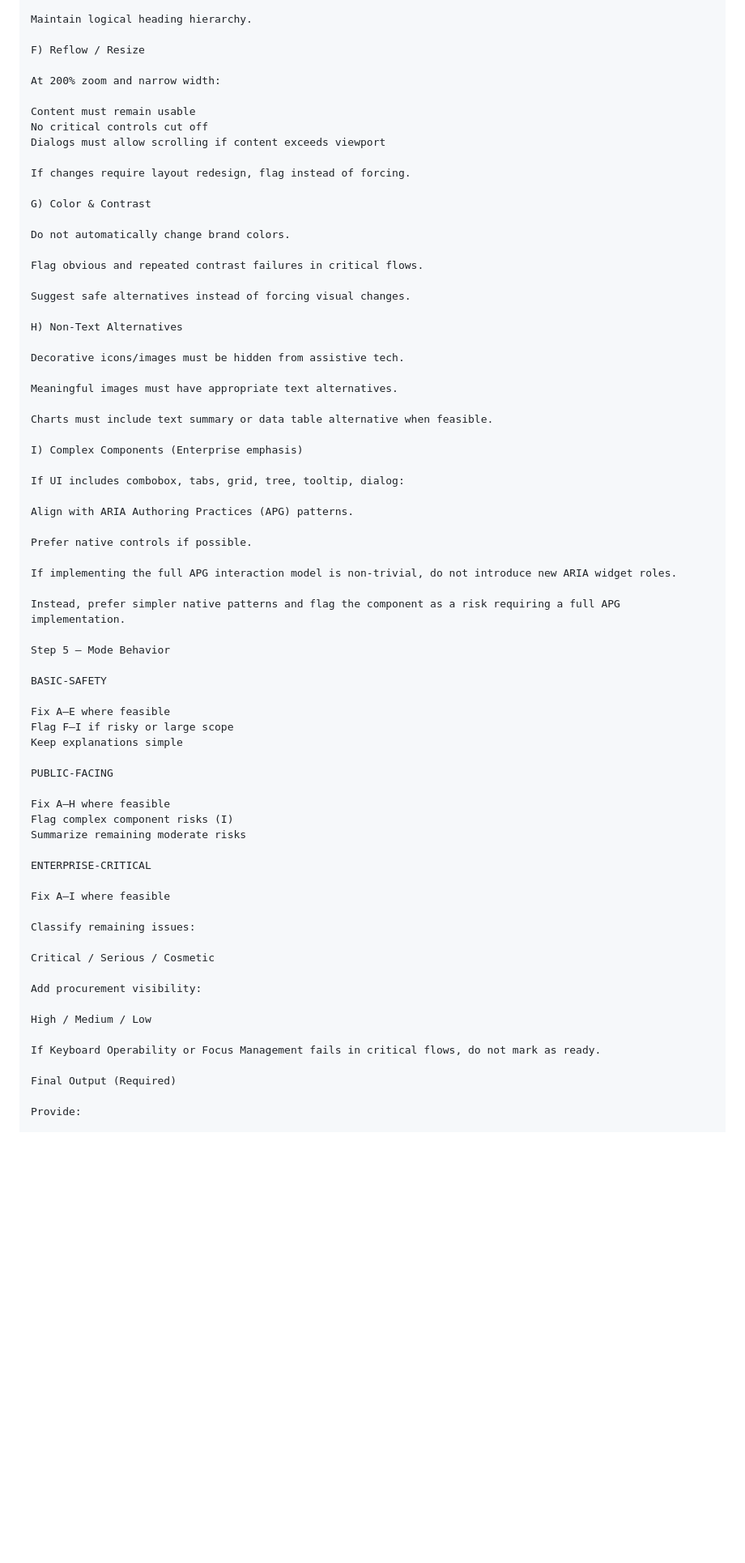
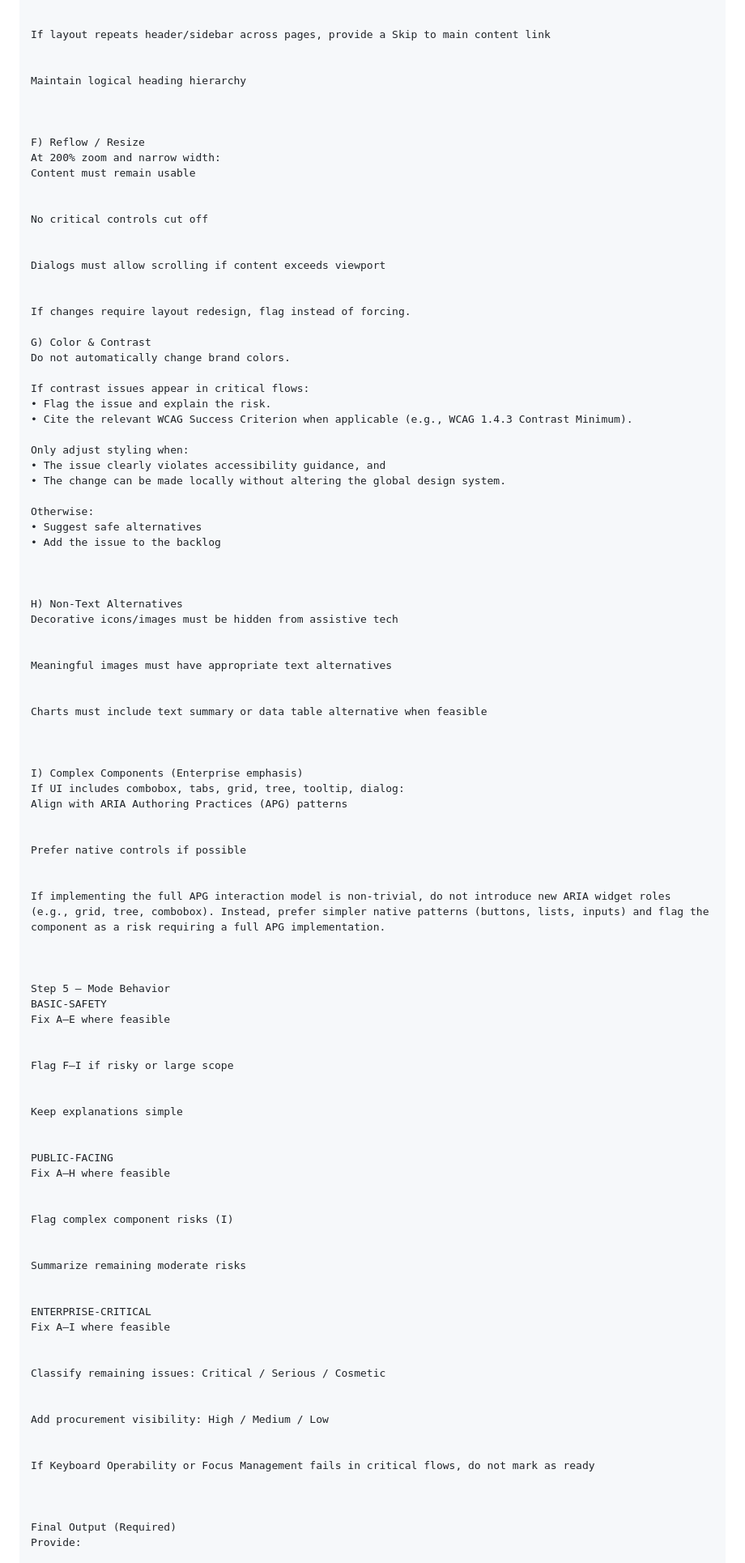
Before and after one commit to nadav-senseit/ai-accessibility-enforcement, a Markdown page: prompt/enforcement-mode.md, the part around one of its changes. Shown at 81% size. Rendered like a GitHub page; blank space fills up the shorter version.

```diff
--- a/prompt/enforcement-mode.md
+++ b/prompt/enforcement-mode.md
@@ -191,73 +216,100 @@ If layout repeats header/sidebar across pages, provide a Skip to main content li
 
-Maintain logical heading hierarchy.
+
+If layout repeats header/sidebar across pages, provide a Skip to main content link
+
+
+Maintain logical heading hierarchy
+
+
 
 F) Reflow / Resize
+At 200% zoom and narrow width:
+Content must remain usable
 
-At 200% zoom and narrow width:
 
-Content must remain usable
 No critical controls cut off
+
+
 Dialogs must allow scrolling if content exceeds viewport
+
 
 If changes require layout redesign, flag instead of forcing.
 
 G) Color & Contrast
-
 Do not automatically change brand colors.
 
-Flag obvious and repeated contrast failures in critical flows.
+If contrast issues appear in critical flows:
+• Flag the issue and explain the risk.
+• Cite the relevant WCAG Success Criterion when applicable (e.g., WCAG 1.4.3 Contrast Minimum).
 
-Suggest safe alternatives instead of forcing visual changes.
+Only adjust styling when:
+• The issue clearly violates accessibility guidance, and
+• The change can be made locally without altering the global design system.
+
+Otherwise:
+• Suggest safe alternatives
+• Add the issue to the backlog
+
+
 
 H) Non-Text Alternatives
+Decorative icons/images must be hidden from assistive tech
 
-Decorative icons/images must be hidden from assistive tech.
 
-Meaningful images must have appropriate text alternatives.
+Meaningful images must have appropriate text alternatives
 
-Charts must include text summary or data table alternative when feasible.
+
+Charts must include text summary or data table alternative when feasible
+
+
 
 I) Complex Components (Enterprise emphasis)
+If UI includes combobox, tabs, grid, tree, tooltip, dialog:
+Align with ARIA Authoring Practices (APG) patterns
 
-If UI includes combobox, tabs, grid, tree, tooltip, dialog:
 
-Align with ARIA Authoring Practices (APG) patterns.
+Prefer native controls if possible
 
-Prefer native controls if possible.
 
-If implementing the full APG interaction model is non-trivial, do not introduce new ARIA widget roles.
+If implementing the full APG interaction model is non-trivial, do not introduce new ARIA widget roles (e.g., grid, tree, combobox). Instead, prefer simpler native patterns (buttons, lists, inputs) and flag the component as a risk requiring a full APG implementation.
 
-Instead, prefer simpler native patterns and flag the component as a risk requiring a full APG implementation.
+
 
 Step 5 — Mode Behavior
+BASIC-SAFETY
+Fix A–E where feasible
 
-BASIC-SAFETY
 
-Fix A–E where feasible
 Flag F–I if risky or large scope
+
+
 Keep explanations simple
 
+
 PUBLIC-FACING
+Fix A–H where feasible
 
-Fix A–H where feasible
+
 Flag complex component risks (I)
+
+
 Summarize remaining moderate risks
 
+
 ENTERPRISE-CRITICAL
-
 Fix A–I where feasible
 
-Classify remaining issues:
 
-Critical / Serious / Cosmetic
+Classify remaining issues: Critical / Serious / Cosmetic
 
-Add procurement visibility:
 
-High / Medium / Low
+Add procurement visibility: High / Medium / Low
 
-If Keyboard Operability or Focus Management fails in critical flows, do not mark as ready.
+
+If Keyboard Operability or Focus Management fails in critical flows, do not mark as ready
+
+
 
 Final Output (Required)
-
 Provide:
 
```
Also changed, not shown: other parts of prompt/enforcement-mode.md (+98 -61 lines).
